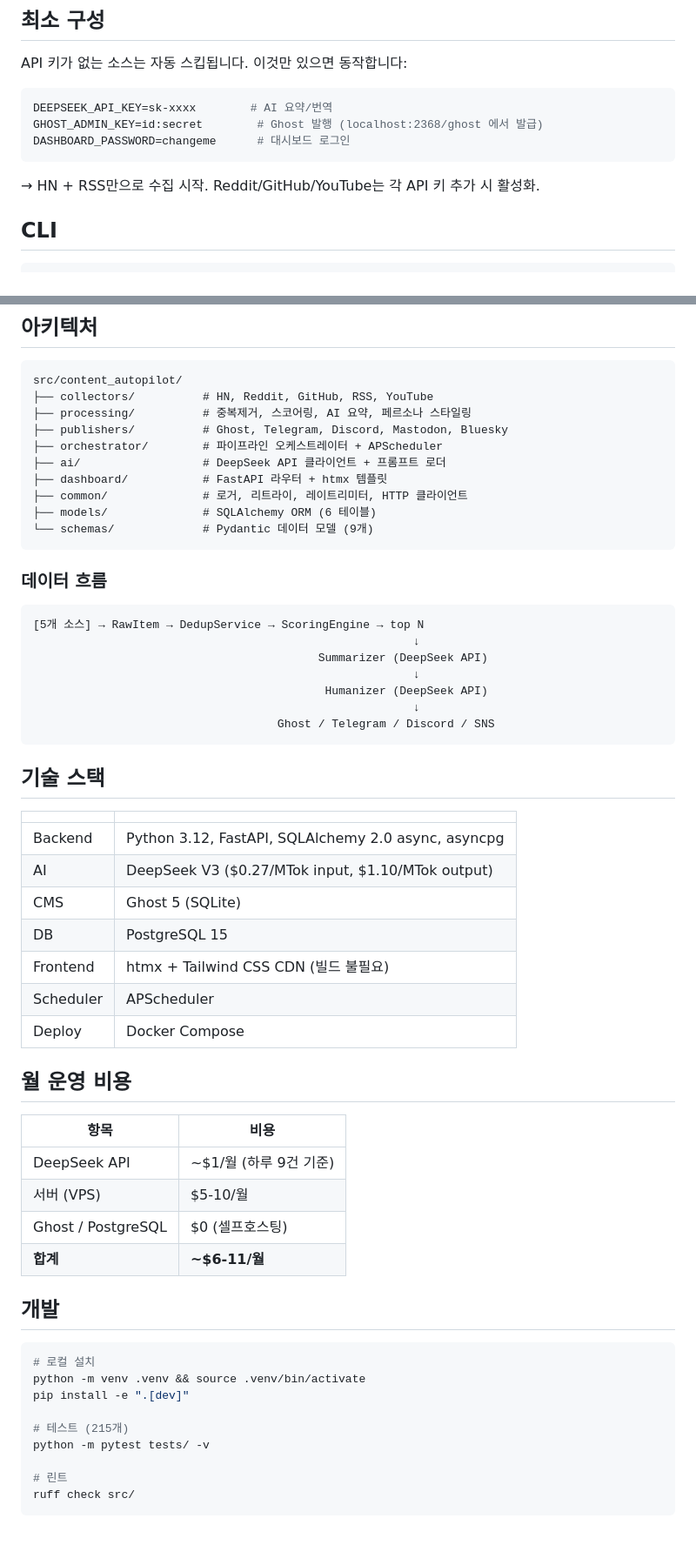
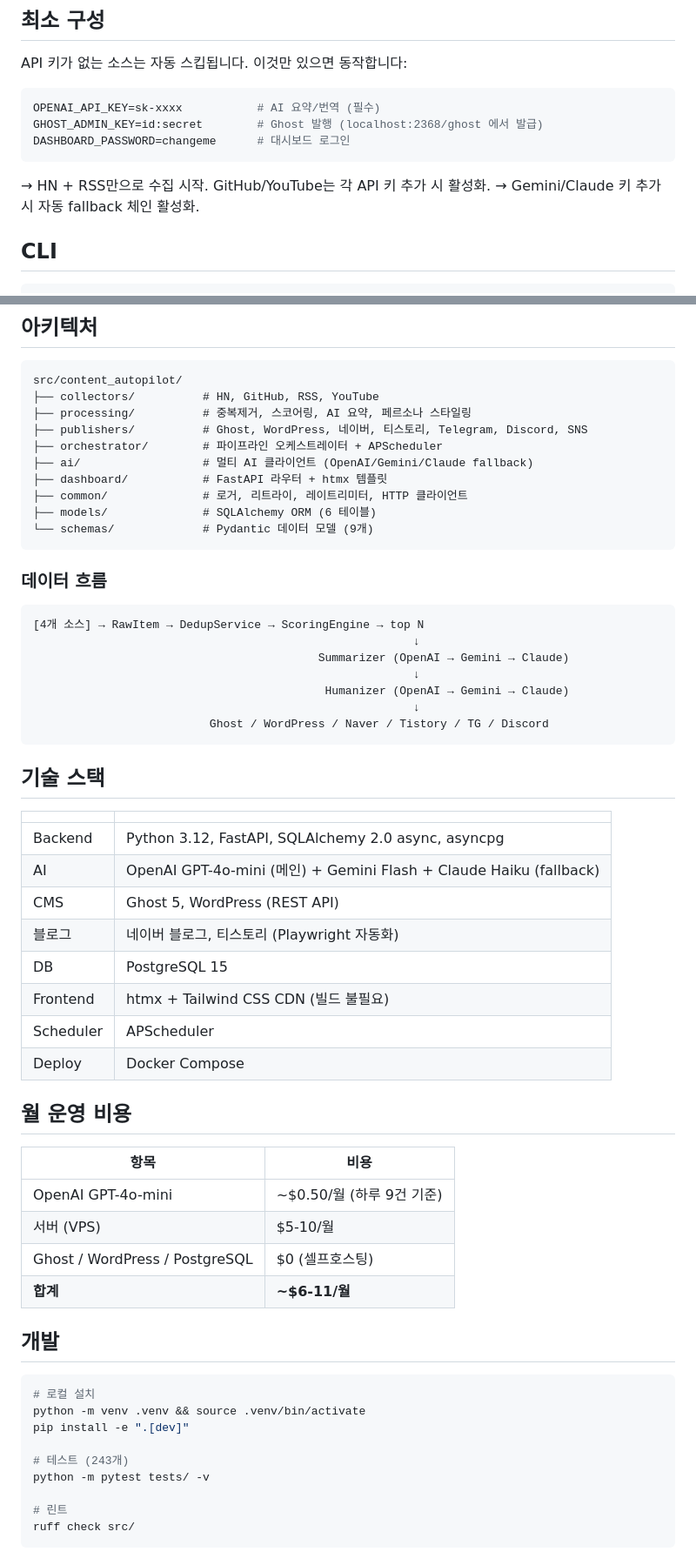
Before and after one commit to JuneKunst/content-autopilot, a Markdown page: README.md, 2 parts joined by grey strips. Shown at 87% size. GitHub-like rendering; blank space fills up the shorter version.

Commit message:
docs: update README and GUIDE for multi-provider AI + new publishers

````diff
--- a/README.md
+++ b/README.md
@@ -47,12 +47,13 @@ docker compose exec app alembic upgrade head
 API 키가 없는 소스는 자동 스킵됩니다. 이것만 있으면 동작합니다:
 
 ```bash
-DEEPSEEK_API_KEY=sk-xxxx        # AI 요약/번역
+OPENAI_API_KEY=sk-xxxx           # AI 요약/번역 (필수)
 GHOST_ADMIN_KEY=id:secret        # Ghost 발행 (localhost:2368/ghost 에서 발급)
 DASHBOARD_PASSWORD=changeme      # 대시보드 로그인
 ```
 
-→ HN + RSS만으로 수집 시작. Reddit/GitHub/YouTube는 각 API 키 추가 시 활성화.
+→ HN + RSS만으로 수집 시작. GitHub/YouTube는 각 API 키 추가 시 활성화.
+→ Gemini/Claude 키 추가 시 자동 fallback 체인 활성화.
 
 ## CLI
 
@@ -112,11 +112,11 @@ target_length:
 
 ```
 src/content_autopilot/
-├── collectors/          # HN, Reddit, GitHub, RSS, YouTube
+├── collectors/          # HN, GitHub, RSS, YouTube
 ├── processing/          # 중복제거, 스코어링, AI 요약, 페르소나 스타일링
-├── publishers/          # Ghost, Telegram, Discord, Mastodon, Bluesky
+├── publishers/          # Ghost, WordPress, 네이버, 티스토리, Telegram, Discord, SNS
 ├── orchestrator/        # 파이프라인 오케스트레이터 + APScheduler
-├── ai/                  # DeepSeek API 클라이언트 + 프롬프트 로더
+├── ai/                  # 멀티 AI 클라이언트 (OpenAI/Gemini/Claude fallback)
 ├── dashboard/           # FastAPI 라우터 + htmx 템플릿
 ├── common/              # 로거, 리트라이, 레이트리미터, HTTP 클라이언트
 ├── models/              # SQLAlchemy ORM (6 테이블)
@@ -126,13 +126,13 @@ src/content_autopilot/
 ### 데이터 흐름
 
 ```
-[5개 소스] → RawItem → DedupService → ScoringEngine → top N
+[4개 소스] → RawItem → DedupService → ScoringEngine → top N
                                                         ↓
-                                          Summarizer (DeepSeek API)
+                                          Summarizer (OpenAI → Gemini → Claude)
                                                         ↓
-                                           Humanizer (DeepSeek API)
+                                           Humanizer (OpenAI → Gemini → Claude)
                                                         ↓
-                                    Ghost / Telegram / Discord / SNS
+                          Ghost / WordPress / Naver / Tistory / TG / Discord
 ```
 
 ## 기술 스택
@@ -140,8 +140,9 @@ src/content_autopilot/
 | | |
 |---|---|
 | Backend | Python 3.12, FastAPI, SQLAlchemy 2.0 async, asyncpg |
-| AI | DeepSeek V3 ($0.27/MTok input, $1.10/MTok output) |
-| CMS | Ghost 5 (SQLite) |
+| AI | OpenAI GPT-4o-mini (메인) + Gemini Flash + Claude Haiku (fallback) |
+| CMS | Ghost 5, WordPress (REST API) |
+| 블로그 | 네이버 블로그, 티스토리 (Playwright 자동화) |
 | DB | PostgreSQL 15 |
 | Frontend | htmx + Tailwind CSS CDN (빌드 불필요) |
 | Scheduler | APScheduler |
@@ -151,9 +152,9 @@ src/content_autopilot/
 
 | 항목 | 비용 |
 |------|------|
-| DeepSeek API | ~$1/월 (하루 9건 기준) |
+| OpenAI GPT-4o-mini | ~$0.50/월 (하루 9건 기준) |
 | 서버 (VPS) | $5-10/월 |
-| Ghost / PostgreSQL | $0 (셀프호스팅) |
+| Ghost / WordPress / PostgreSQL | $0 (셀프호스팅) |
 | **합계** | **~$6-11/월** |
 
 ## 개발
@@ -163,7 +164,7 @@ src/content_autopilot/
 python -m venv .venv && source .venv/bin/activate
 pip install -e ".[dev]"
 
-# 테스트 (215개)
+# 테스트 (243개)
 python -m pytest tests/ -v
 
 # 린트
````
Also changed, not shown: other parts of README.md (+8 -9 lines), GUIDE.md (+45 -18 lines).
